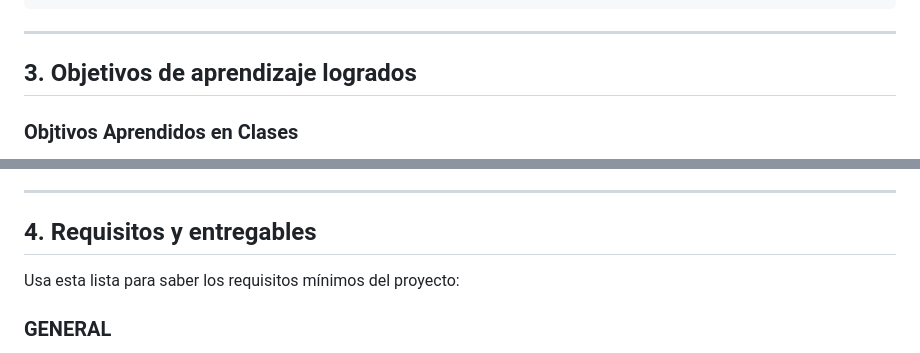
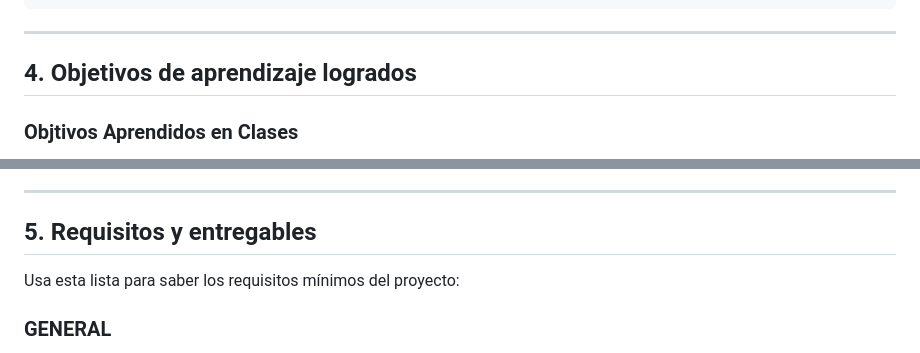
Before and after one commit to Alcibiades-Coder/DWFS16, a Markdown page: Proyecto 4 Reservas Hoteleras/Readme.md, 2 parts joined by grey strips. GitHub-like rendering.

```diff
--- a/Proyecto 4 Reservas Hoteleras/Readme.md
+++ b/Proyecto 4 Reservas Hoteleras/Readme.md
@@ -67,7 +67,7 @@ Proyecto\ 4\ Reservas\ Hoteleras
 
 ****
 
-## 3. Objetivos de aprendizaje logrados
+## 4. Objetivos de aprendizaje logrados
 
 ### Objtivos Aprendidos en Clases
 - Se Aplicaron las operaciones CRUD en un segmento de datos.
@@ -82,7 +82,7 @@ Proyecto\ 4\ Reservas\ Hoteleras
 - Se Integró el Registro y Login mediante el uso de JSON Web Tokens y encriptación.
 ****
 
-## 4. Requisitos y entregables
+## 5. Requisitos y entregables
 
 Usa esta lista para saber los requisitos mínimos del proyecto:
 ### GENERAL
```
Also changed, not shown: other parts of Proyecto 4 Reservas Hoteleras/Readme.md (+1 -1 lines).
